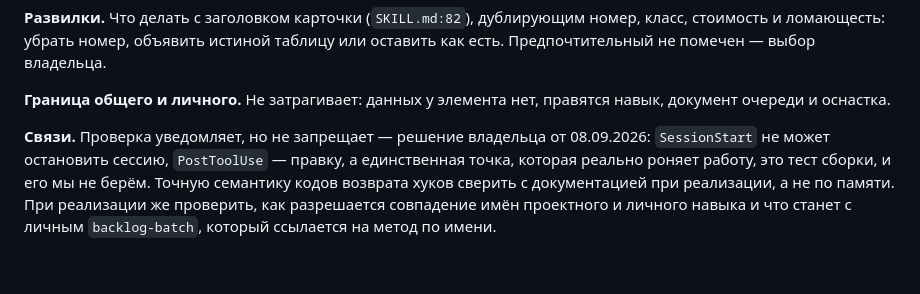
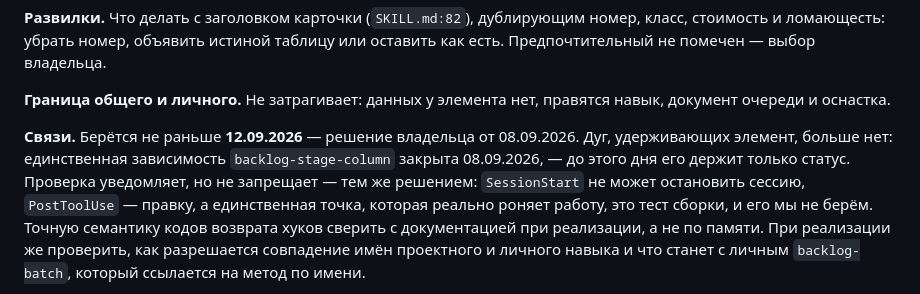
Before and after one commit to alexeyav2018/locus, a Markdown page: openspec/backlog.md, the part around the change. GitHub-like rendering; blank space fills up the shorter version.

Commit message:
Записать условие возврата backlog-skill-arcs
Статус «ждёт условия» стоял без основания: раздел 1 требует проверяемого
триггера в strategy.md или в самой карточке, а не было ни того, ни другого.
В strategy.md его и не должно быть — та таблица описывает продукт, а это
работа по процессу. Пока зависимость backlog-stage-column была открыта,
элемент удерживала дуга и вопрос не стоял; после её закрытия держит только
статус.

Условие — срок 12.09.2026, решение владельца от 08.09.2026. Записано
в «Связи», где условия возврата уже живут у mastery-history и topic-merge:
отдельное поле оказалось бы единственным на 24 карточки — ровно та
расходимость формата, из-за которой заведён сам backlog-skill-arcs.

Co-Authored-By: Claude Opus 5 <noreply@anthropic.com>
Claude-Session: https://claude.ai/code/session_01QQQnZmBimQBGdTYsuVNKK9

```diff
--- a/openspec/backlog.md
+++ b/openspec/backlog.md
@@ -816,8 +816,11 @@ Thymeleaf; запуск локально; команды сборки, запу
 **Граница общего и личного.** Не затрагивает: данных у элемента нет, правятся
 навык, документ очереди и оснастка.
 
-**Связи.** Проверка уведомляет, но не запрещает — решение владельца
-от 08.09.2026: `SessionStart` не может остановить сессию, `PostToolUse` —
+**Связи.** Берётся не раньше **12.09.2026** — решение владельца
+от 08.09.2026. Дуг, удерживающих элемент, больше нет: единственная
+зависимость `backlog-stage-column` закрыта 08.09.2026, — до этого дня его
+держит только статус. Проверка уведомляет, но не запрещает — тем же
+решением: `SessionStart` не может остановить сессию, `PostToolUse` —
 правку, а единственная точка, которая реально роняет работу, это тест сборки,
 и его мы не берём. Точную семантику кодов возврата хуков сверить
 с документацией при реализации, а не по памяти. При реализации же проверить,
```
